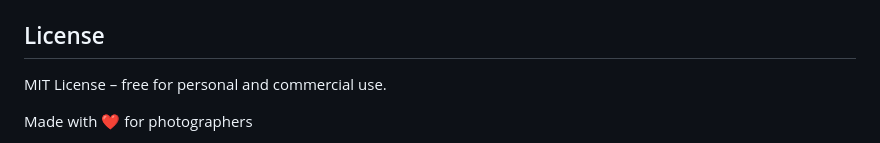
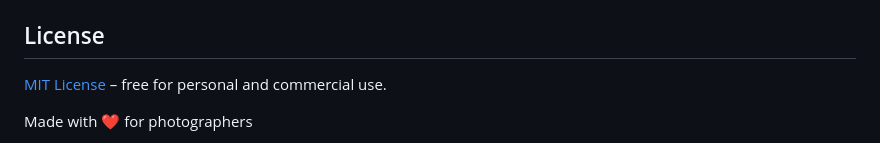
Before and after one commit to philyuchkoff/photogallery, a Markdown page: README.md, the part around one of its changes. Rendered like a GitHub page.

```diff
--- a/README.md
+++ b/README.md
@@ -318,7 +320,7 @@ For production, consider:
 - use included `perl` and `awk` for processing.
 
 ## License
-MIT License – free for personal and commercial use.
+[MIT License](./LICENSE) – free for personal and commercial use.
 
 Made with ❤️ for photographers
 
```
Also changed, not shown: other parts of README.md (+4 -2 lines).
